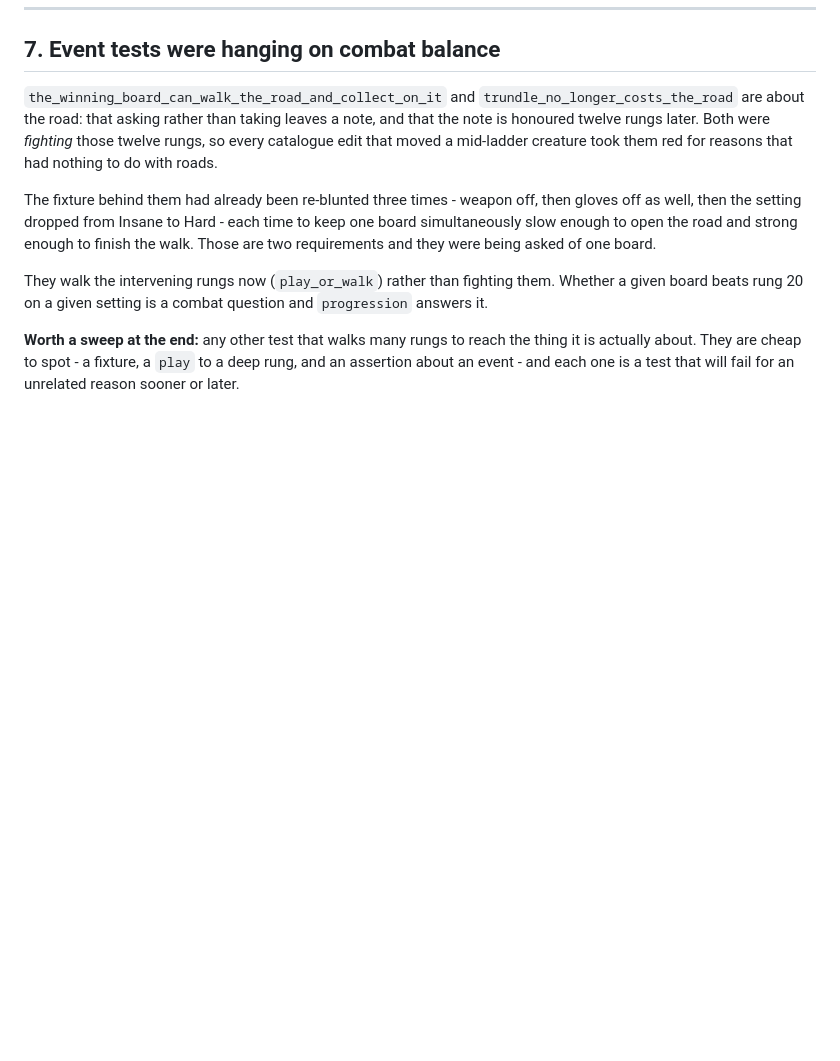
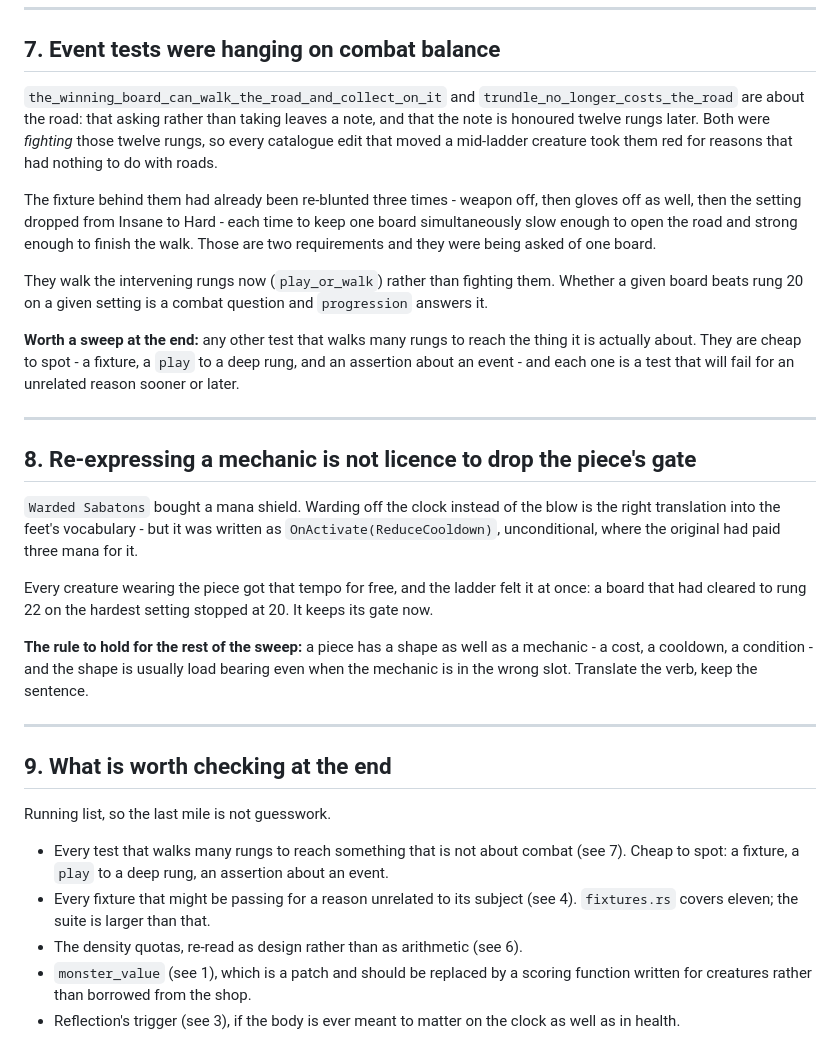
Before and after one commit to sgilson7/gear-master, a Markdown page: analysis/second-order.md, the part around the change. Rendered like a GitHub page; blank space fills up the shorter version.

Commit message:
Two more for the list, and a place to put the last mile
The gate one is the useful rule going forward: a piece has a shape as well as a
mechanic, and the shape is usually load bearing even when the mechanic is in the
wrong slot. Translate the verb, keep the sentence.

Co-Authored-By: Claude Opus 5 <noreply@anthropic.com>
Claude-Session: https://claude.ai/code/session_01M8spZ1cMaAAs8ZruzKoTiA

```diff
--- a/analysis/second-order.md
+++ b/analysis/second-order.md
@@ -152,3 +152,38 @@ Whether a given board beats rung 20 on a given setting is a combat question and
 thing it is actually about. They are cheap to spot - a fixture, a `play` to a
 deep rung, and an assertion about an event - and each one is a test that will
 fail for an unrelated reason sooner or later.
+
+---
+
+## 8. Re-expressing a mechanic is not licence to drop the piece's gate
+
+`Warded Sabatons` bought a mana shield. Warding off the clock instead of the
+blow is the right translation into the feet's vocabulary - but it was written
+as `OnActivate(ReduceCooldown)`, unconditional, where the original had paid
+three mana for it.
+
+Every creature wearing the piece got that tempo for free, and the ladder felt it
+at once: a board that had cleared to rung 22 on the hardest setting stopped at
+20. It keeps its gate now.
+
+**The rule to hold for the rest of the sweep:** a piece has a shape as well as a
+mechanic - a cost, a cooldown, a condition - and the shape is usually load
+bearing even when the mechanic is in the wrong slot. Translate the verb, keep
+the sentence.
+
+---
+
+## 9. What is worth checking at the end
+
+Running list, so the last mile is not guesswork.
+
+- Every test that walks many rungs to reach something that is not about combat
+  (see 7). Cheap to spot: a fixture, a `play` to a deep rung, an assertion about
+  an event.
+- Every fixture that might be passing for a reason unrelated to its subject
+  (see 4). `fixtures.rs` covers eleven; the suite is larger than that.
+- The density quotas, re-read as design rather than as arithmetic (see 6).
+- `monster_value` (see 1), which is a patch and should be replaced by a scoring
+  function written for creatures rather than borrowed from the shop.
+- Reflection's trigger (see 3), if the body is ever meant to matter on the clock
+  as well as in health.
```
